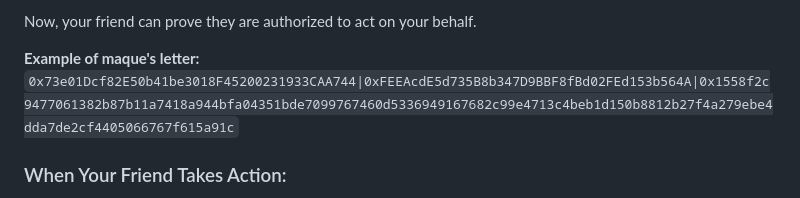
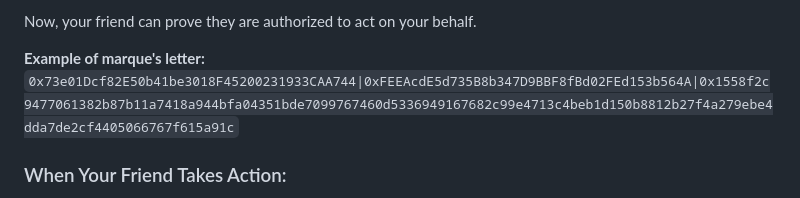
Before and after one commit to EloiStree/SignMetaMaskTextHere, a Markdown page: README.md, the part around the change. Rendered like a GitHub page.

```diff
--- a/README.md
+++ b/README.md
@@ -58,7 +58,7 @@ Imagine you're at a bar, and you want a trusted friend to perform an important t
 
 Now, your friend can prove they are authorized to act on your behalf.
 
-**Example of maque's letter:**
+**Example of marque's letter:**
 `0x73e01Dcf82E50b41be3018F45200231933CAA744|0xFEEAcdE5d735B8b347D9BBF8fBd02FEd153b564A|0x1558f2c9477061382b87b11a7418a944bfa04351bde7099767460d5336949167682c99e4713c4beb1d150b8812b27f4a279ebe4dda7de2cf4405066767f615a91c`
 
 
```
